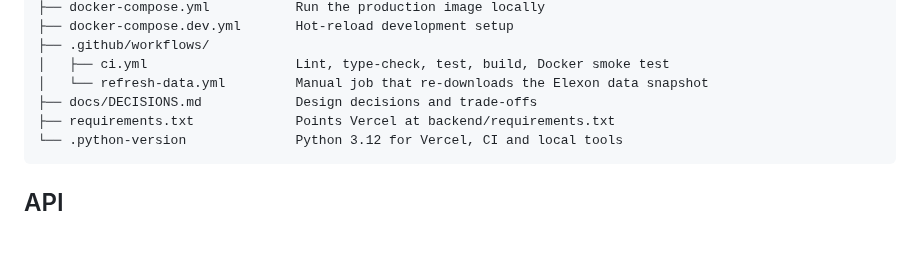
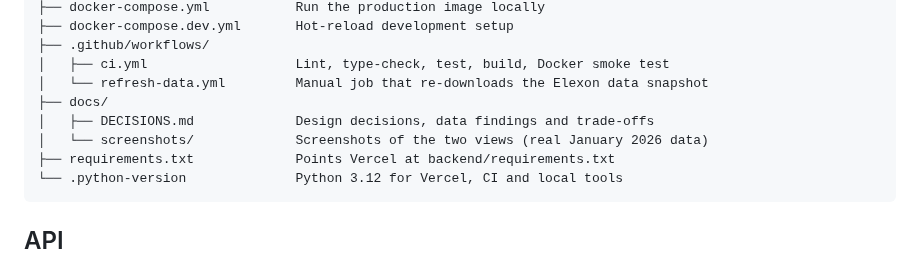
Before and after one commit to N-45div/cogdiv-light, a Markdown page: README.md, the part around one of its changes. Drawn GitHub-style; blank space fills up the shorter version.

````diff
--- a/README.md
+++ b/README.md
@@ -119,7 +133,9 @@ Set `DATA_SOURCE=live` to skip the snapshot and call Elexon directly.
 ├── .github/workflows/
 │   ├── ci.yml                   Lint, type-check, test, build, Docker smoke test
 │   └── refresh-data.yml         Manual job that re-downloads the Elexon data snapshot
-├── docs/DECISIONS.md            Design decisions and trade-offs
+├── docs/
+│   ├── DECISIONS.md             Design decisions, data findings and trade-offs
+│   └── screenshots/             Screenshots of the two views (real January 2026 data)
 ├── requirements.txt             Points Vercel at backend/requirements.txt
 └── .python-version              Python 3.12 for Vercel, CI and local tools
 ```
````
Also changed, not shown: other parts of README.md (+14 -0 lines), docs/DECISIONS.md (+26 -6 lines), docs/screenshots/accuracy-view.png (added), docs/screenshots/day-ahead-view.png (added).
